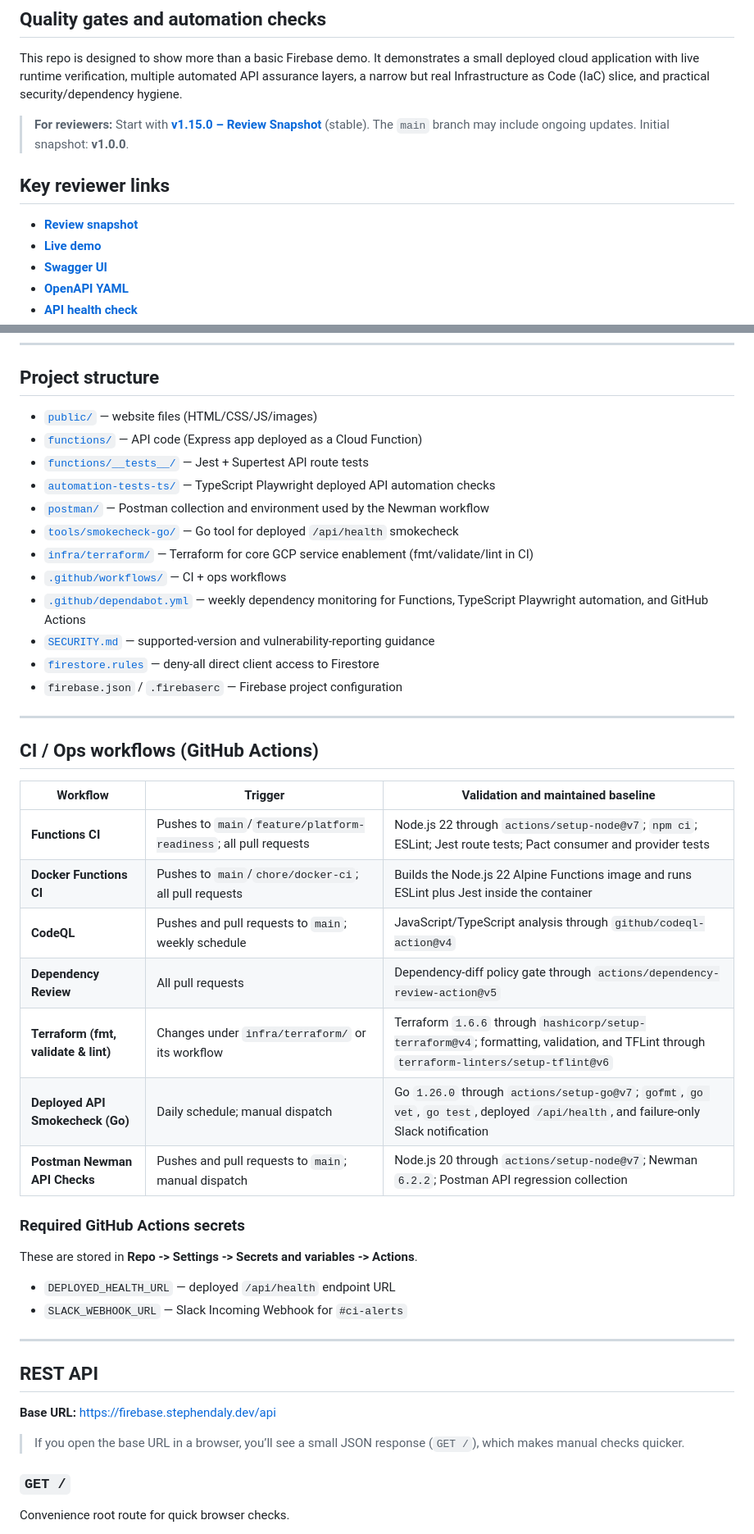
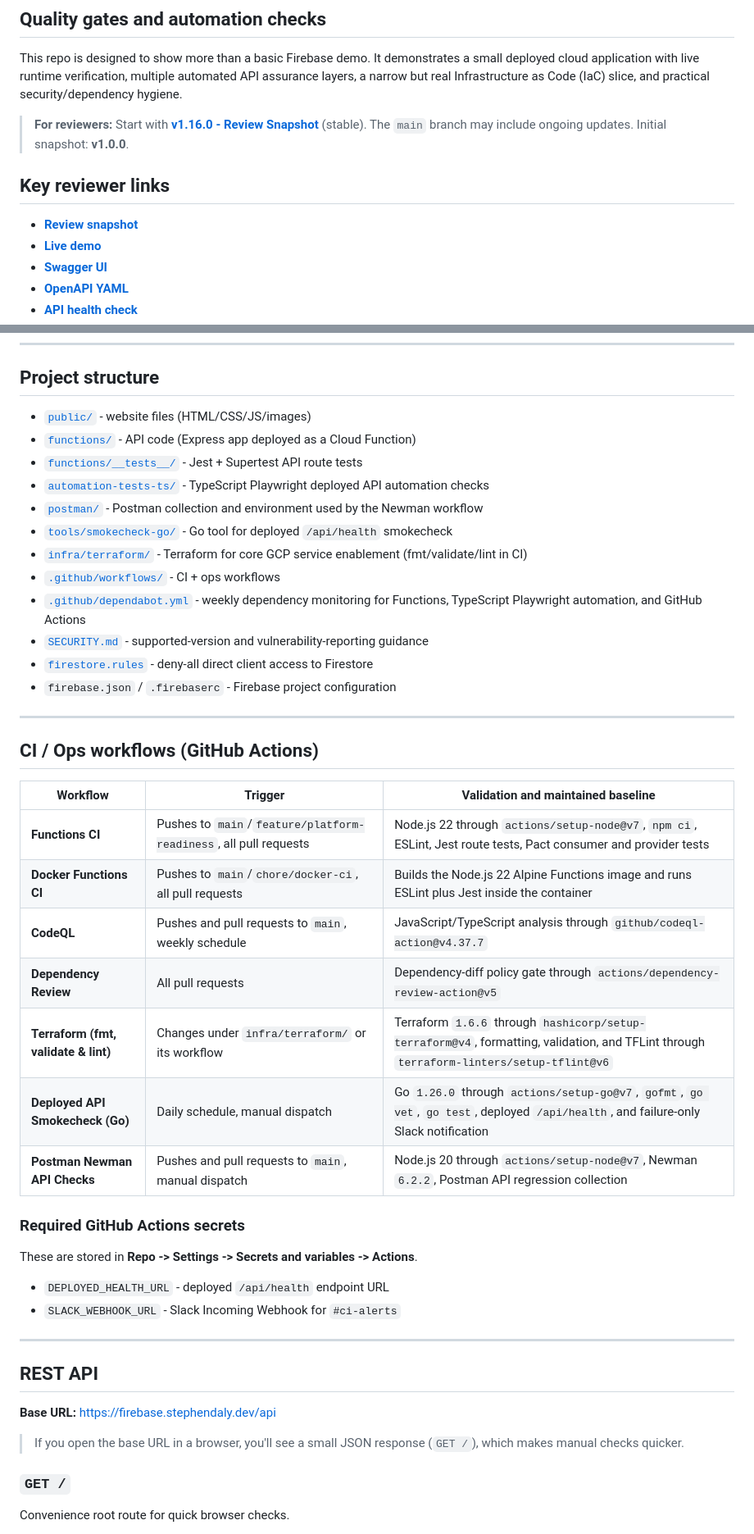
Before and after one commit to sdaly-ie/firebase-serverless-rest-api, a Markdown page: README.md, 2 parts joined by grey strips. Shown at 82% size. GitHub-like rendering.

```diff
--- a/README.md
+++ b/README.md
@@ -11,7 +11,7 @@ A small end-to-end demo of a static site on Firebase Hosting calling a serverles
 
 This repo is designed to show more than a basic Firebase demo. It demonstrates a small deployed cloud application with live runtime verification, multiple automated API assurance layers, a narrow but real Infrastructure as Code (IaC) slice, and practical security/dependency hygiene.
 
-> **For reviewers:** Start with **[v1.15.0 – Review Snapshot](https://github.com/sdaly-ie/firebase-serverless-rest-api/releases/tag/v1.15.0)** (stable).
+> **For reviewers:** Start with **[v1.16.0 - Review Snapshot](https://github.com/sdaly-ie/firebase-serverless-rest-api/releases/tag/v1.16.0)** (stable).
 > The `main` branch may include ongoing updates.
 > Initial snapshot: **v1.0.0**.
 
@@ -227,18 +228,18 @@ unset DEPLOYED_BASE_URL
 
 ## Project structure
 
-- [`public/`](public/) — website files (HTML/CSS/JS/images)
-- [`functions/`](functions/) — API code (Express app deployed as a Cloud Function)
-- [`functions/__tests__/`](functions/__tests__/) — Jest + Supertest API route tests
-- [`automation-tests-ts/`](automation-tests-ts/) — TypeScript Playwright deployed API automation checks
-- [`postman/`](postman/) — Postman collection and environment used by the Newman workflow
-- [`tools/smokecheck-go/`](tools/smokecheck-go/) — Go tool for deployed `/api/health` smokecheck
-- [`infra/terraform/`](infra/terraform/) — Terraform for core GCP service enablement (fmt/validate/lint in CI)
-- [`.github/workflows/`](.github/workflows/) — CI + ops workflows
-- [`.github/dependabot.yml`](.github/dependabot.yml) — weekly dependency monitoring for Functions, TypeScript Playwright automation, and GitHub Actions
-- [`SECURITY.md`](SECURITY.md) — supported-version and vulnerability-reporting guidance
-- [`firestore.rules`](firestore.rules) — deny-all direct client access to Firestore
-- `firebase.json` / `.firebaserc` — Firebase project configuration
+- [`public/`](public/) - website files (HTML/CSS/JS/images)
+- [`functions/`](functions/) - API code (Express app deployed as a Cloud Function)
+- [`functions/__tests__/`](functions/__tests__/) - Jest + Supertest API route tests
+- [`automation-tests-ts/`](automation-tests-ts/) - TypeScript Playwright deployed API automation checks
+- [`postman/`](postman/) - Postman collection and environment used by the Newman workflow
+- [`tools/smokecheck-go/`](tools/smokecheck-go/) - Go tool for deployed `/api/health` smokecheck
+- [`infra/terraform/`](infra/terraform/) - Terraform for core GCP service enablement (fmt/validate/lint in CI)
+- [`.github/workflows/`](.github/workflows/) - CI + ops workflows
+- [`.github/dependabot.yml`](.github/dependabot.yml) - weekly dependency monitoring for Functions, TypeScript Playwright automation, and GitHub Actions
+- [`SECURITY.md`](SECURITY.md) - supported-version and vulnerability-reporting guidance
+- [`firestore.rules`](firestore.rules) - deny-all direct client access to Firestore
+- `firebase.json` / `.firebaserc` - Firebase project configuration
 
 ---
 
@@ -246,20 +247,20 @@ unset DEPLOYED_BASE_URL
 
 | Workflow | Trigger | Validation and maintained baseline |
 | --- | --- | --- |
-| **Functions CI** | Pushes to `main`/`feature/platform-readiness`; all pull requests | Node.js 22 through `actions/setup-node@v7`; `npm ci`; ESLint; Jest route tests; Pact consumer and provider tests |
-| **Docker Functions CI** | Pushes to `main`/`chore/docker-ci`; all pull requests | Builds the Node.js 22 Alpine Functions image and runs ESLint plus Jest inside the container |
-| **CodeQL** | Pushes and pull requests to `main`; weekly schedule | JavaScript/TypeScript analysis through `github/codeql-action@v4` |
+| **Functions CI** | Pushes to `main`/`feature/platform-readiness`, all pull requests | Node.js 22 through `actions/setup-node@v7`, `npm ci`, ESLint, Jest route tests, Pact consumer and provider tests |
+| **Docker Functions CI** | Pushes to `main`/`chore/docker-ci`, all pull requests | Builds the Node.js 22 Alpine Functions image and runs ESLint plus Jest inside the container |
+| **CodeQL** | Pushes and pull requests to `main`, weekly schedule | JavaScript/TypeScript analysis through `github/codeql-action@v4.37.7` |
 | **Dependency Review** | All pull requests | Dependency-diff policy gate through `actions/dependency-review-action@v5` |
-| **Terraform (fmt, validate & lint)** | Changes under `infra/terraform/` or its workflow | Terraform `1.6.6` through `hashicorp/setup-terraform@v4`; formatting, validation, and TFLint through `terraform-linters/setup-tflint@v6` |
-| **Deployed API Smokecheck (Go)** | Daily schedule; manual dispatch | Go `1.26.0` through `actions/setup-go@v7`; `gofmt`, `go vet`, `go test`, deployed `/api/health`, and failure-only Slack notification |
-| **Postman Newman API Checks** | Pushes and pull requests to `main`; manual dispatch | Node.js 20 through `actions/setup-node@v7`; Newman `6.2.2`; Postman API regression collection |
+| **Terraform (fmt, validate & lint)** | Changes under `infra/terraform/` or its workflow | Terraform `1.6.6` through `hashicorp/setup-terraform@v4`, formatting, validation, and TFLint through `terraform-linters/setup-tflint@v6` |
+| **Deployed API Smokecheck (Go)** | Daily schedule, manual dispatch | Go `1.26.0` through `actions/setup-go@v7`, `gofmt`, `go vet`, `go test`, deployed `/api/health`, and failure-only Slack notification |
+| **Postman Newman API Checks** | Pushes and pull requests to `main`, manual dispatch | Node.js 20 through `actions/setup-node@v7`, Newman `6.2.2`, Postman API regression collection |
 
 ### Required GitHub Actions secrets
 
 These are stored in **Repo -> Settings -> Secrets and variables -> Actions**.
 
-- `DEPLOYED_HEALTH_URL` — deployed `/api/health` endpoint URL
-- `SLACK_WEBHOOK_URL` — Slack Incoming Webhook for `#ci-alerts`
+- `DEPLOYED_HEALTH_URL` - deployed `/api/health` endpoint URL
+- `SLACK_WEBHOOK_URL` - Slack Incoming Webhook for `#ci-alerts`
 
 ---
 
@@ -267,7 +268,7 @@ These are stored in **Repo -> Settings -> Secrets and variables -> Actions**.
 
 **Base URL:** <https://firebase.stephendaly.dev/api>
 
-> If you open the base URL in a browser, you’ll see a small JSON response (`GET /`), which makes manual checks quicker.
+> If you open the base URL in a browser, you'll see a small JSON response (`GET /`), which makes manual checks quicker.
 
 ### `GET /`
 
```
Also changed, not shown: other parts of README.md (+41 -39 lines).
